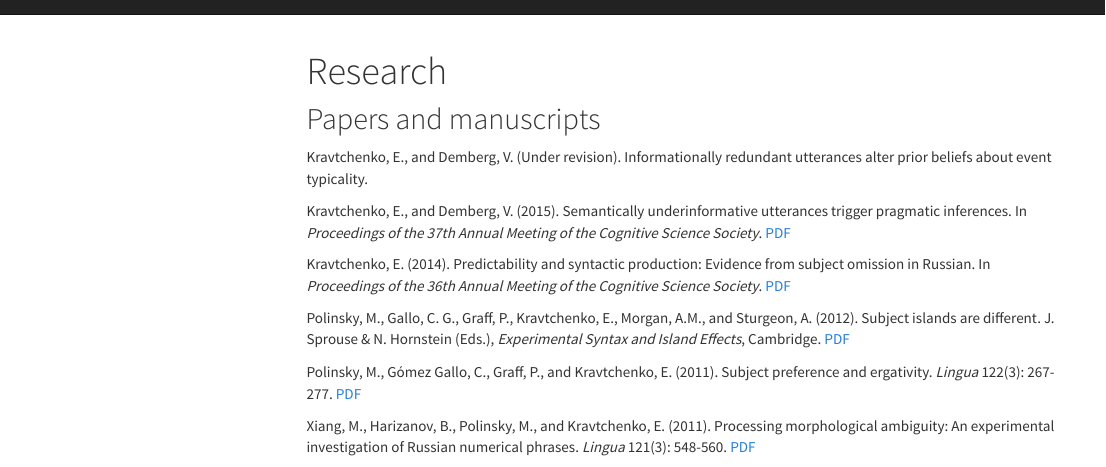
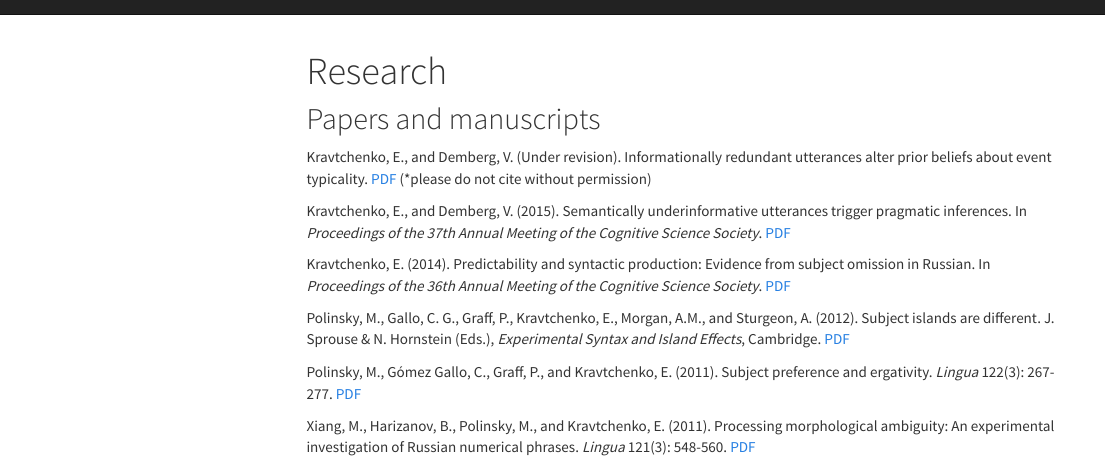
Before and after one commit to eskrav/eskrav.github.io, an R Markdown document (research.Rmd): the page in a window 1100 px wide, from its top. Rendered offline with R 4.5, knitr and Pandoc, with nearby package versions; menus at the side of the page are left out.

Commit message:
added paper draft

```diff
--- a/research.Rmd
+++ b/research.Rmd
@@ -10,7 +10,7 @@ output:
 
 ## Papers and manuscripts
 
-Kravtchenko, E., and Demberg, V. (Under revision). Informationally redundant utterances alter prior beliefs about event typicality.
+Kravtchenko, E., and Demberg, V. (Under revision). Informationally redundant utterances alter prior beliefs about event typicality. [PDF](./research/manuscript.pdf) (*please do not cite without permission)
 
 Kravtchenko, E., and Demberg, V. (2015). Semantically underinformative utterances trigger pragmatic inferences. In *Proceedings of the 37th Annual Meeting of the Cognitive Science Society*. [PDF](https://mindmodeling.org/cogsci2015/papers/0213/paper0213.pdf)
 
```
Also changed, not shown: research.html.
